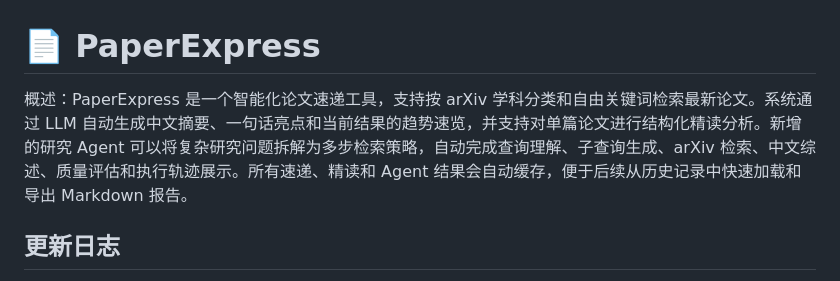
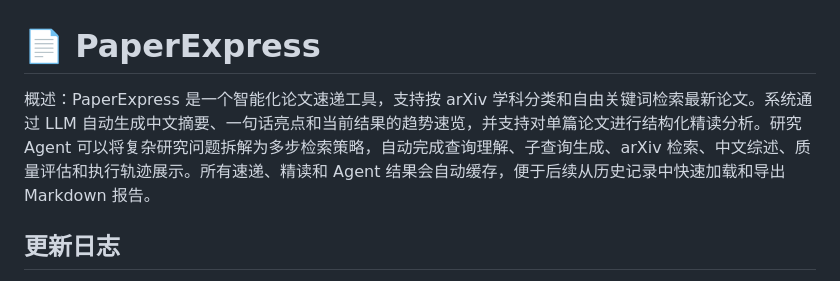
Before and after one commit to HeeKaai/PaperExpress, a Markdown page: README.md, the part around the change. Rendered like a GitHub page.

```diff
--- a/README.md
+++ b/README.md
@@ -1,6 +1,6 @@
 # 📄 PaperExpress
 
-概述：PaperExpress 是一个智能化论文速递工具，支持按 arXiv 学科分类和自由关键词检索最新论文。系统通过 LLM 自动生成中文摘要、一句话亮点和当前结果的趋势速览，并支持对单篇论文进行结构化精读分析。新增的研究 Agent 可以将复杂研究问题拆解为多步检索策略，自动完成查询理解、子查询生成、arXiv 检索、中文综述、质量评估和执行轨迹展示。所有速递、精读和 Agent 结果会自动缓存，便于后续从历史记录中快速加载和导出 Markdown 报告。
+概述：PaperExpress 是一个智能化论文速递工具，支持按 arXiv 学科分类和自由关键词检索最新论文。系统通过 LLM 自动生成中文摘要、一句话亮点和当前结果的趋势速览，并支持对单篇论文进行结构化精读分析。研究 Agent 可以将复杂研究问题拆解为多步检索策略，自动完成查询理解、子查询生成、arXiv 检索、中文综述、质量评估和执行轨迹展示。所有速递、精读和 Agent 结果会自动缓存，便于后续从历史记录中快速加载和导出 Markdown 报告。
 
 
 ## 更新日志
```
